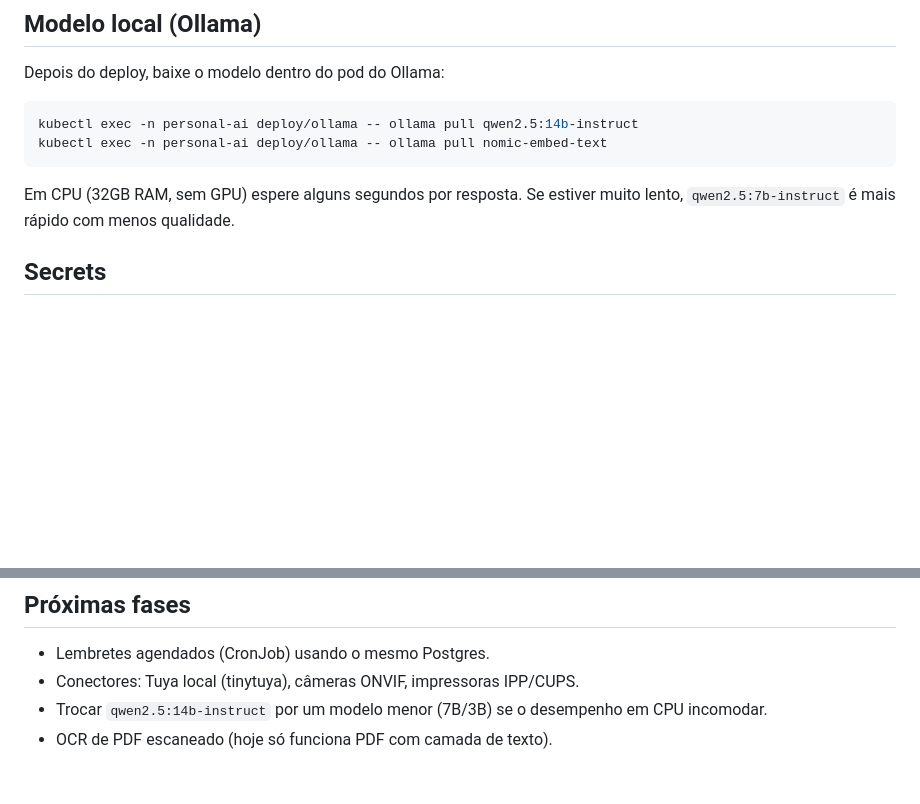
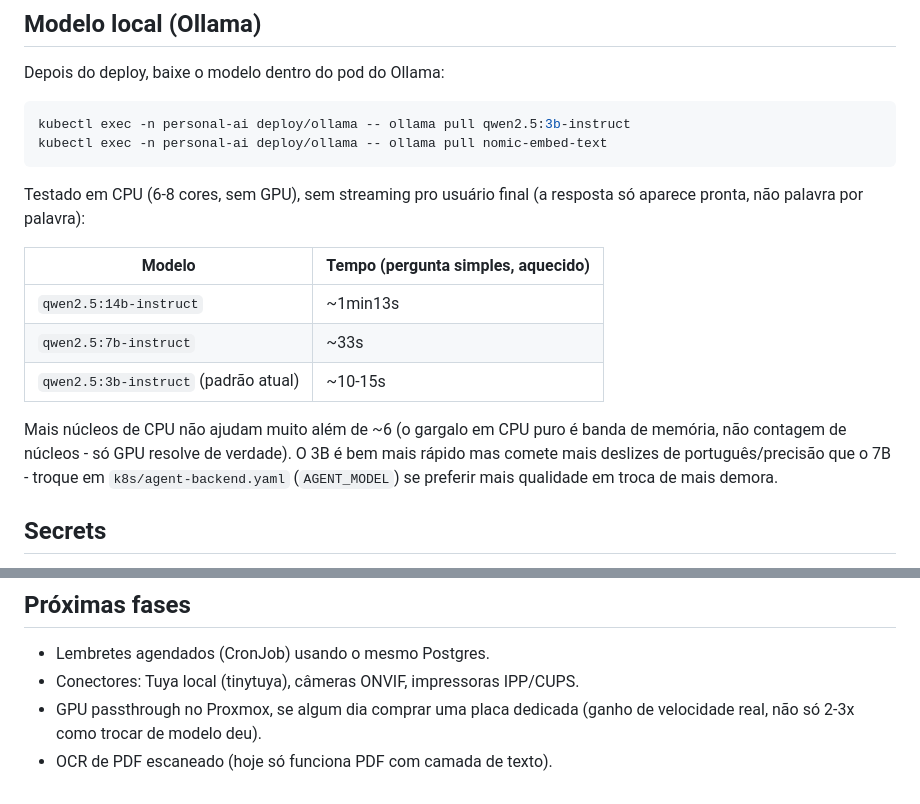
Before and after one commit to diegofnunesbr/ia, a Markdown page: README.md, 2 parts joined by grey strips. Rendered like a GitHub page; blank space fills up the shorter version.

Commit message:
Document final model choice (qwen2.5:3b-instruct) and measured timings

````diff
--- a/README.md
+++ b/README.md
@@ -93,13 +93,24 @@ afetado pela `NetworkPolicy` que trava a rede em tempo de execução.
 Depois do deploy, baixe o modelo dentro do pod do Ollama:
 
 ```bash
-kubectl exec -n personal-ai deploy/ollama -- ollama pull qwen2.5:14b-instruct
+kubectl exec -n personal-ai deploy/ollama -- ollama pull qwen2.5:3b-instruct
 kubectl exec -n personal-ai deploy/ollama -- ollama pull nomic-embed-text
 ```
 
-Em CPU (32GB RAM, sem GPU) espere alguns segundos por resposta. Se
-estiver muito lento, `qwen2.5:7b-instruct` é mais rápido com menos
-qualidade.
+Testado em CPU (6-8 cores, sem GPU), sem streaming pro usuário final
+(a resposta só aparece pronta, não palavra por palavra):
+
+| Modelo | Tempo (pergunta simples, aquecido) |
+|---|---|
+| `qwen2.5:14b-instruct` | ~1min13s |
+| `qwen2.5:7b-instruct` | ~33s |
+| `qwen2.5:3b-instruct` (padrão atual) | ~10-15s |
+
+Mais núcleos de CPU não ajudam muito além de ~6 (o gargalo em CPU
+puro é banda de memória, não contagem de núcleos - só GPU resolve de
+verdade). O 3B é bem mais rápido mas comete mais deslizes de
+português/precisão que o 7B - troque em `k8s/agent-backend.yaml`
+(`AGENT_MODEL`) se preferir mais qualidade em troca de mais demora.
 
 ## Secrets
 
@@ -367,6 +378,6 @@ e injeta no contexto do modelo.
 
 - Lembretes agendados (CronJob) usando o mesmo Postgres.
 - Conectores: Tuya local (tinytuya), câmeras ONVIF, impressoras IPP/CUPS.
-- Trocar `qwen2.5:14b-instruct` por um modelo menor (7B/3B) se o
-  desempenho em CPU incomodar.
+- GPU passthrough no Proxmox, se algum dia comprar uma placa dedicada
+  (ganho de velocidade real, não só 2-3x como trocar de modelo deu).
 - OCR de PDF escaneado (hoje só funciona PDF com camada de texto).
````
